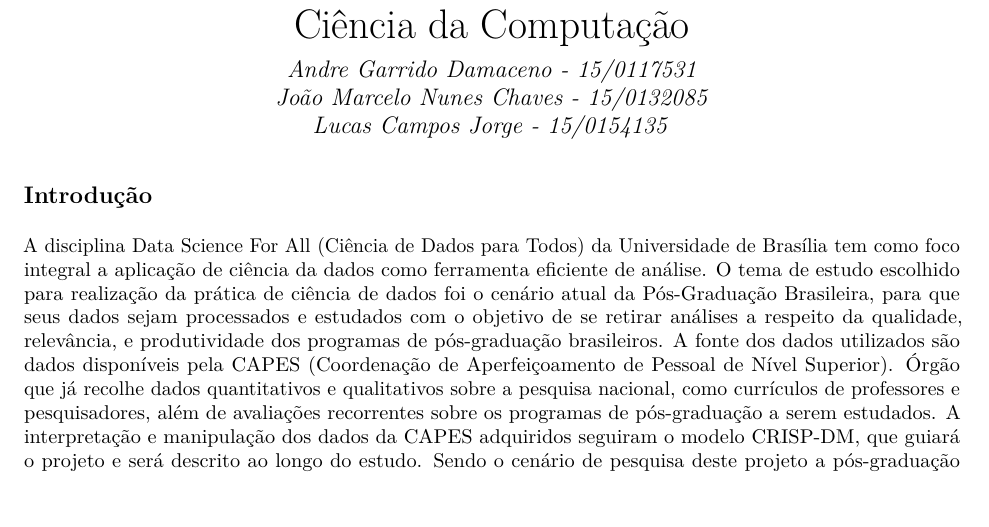
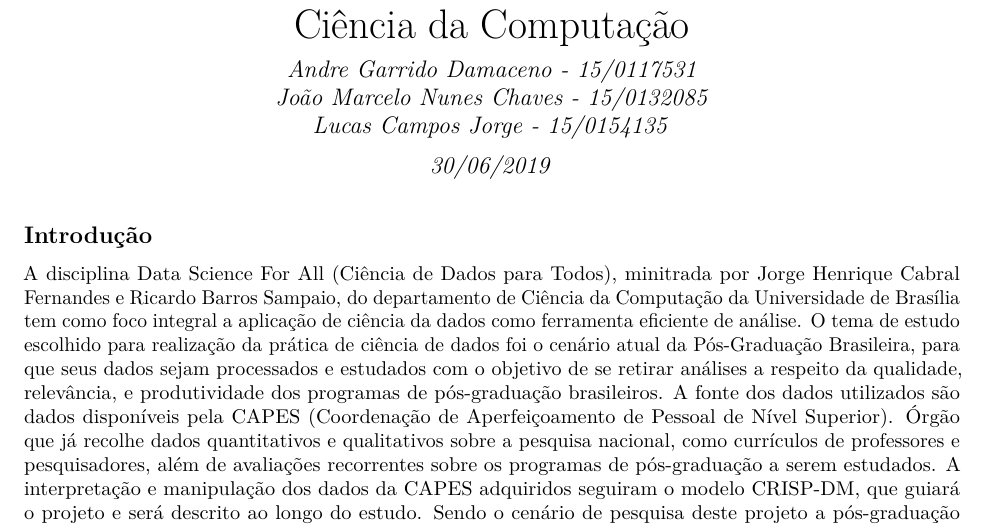
Before and after one commit to lucascamposj/data_science_pos_grad, an R Markdown document (Relatorio.rmd): part of page 1 of 18, cut so that both start at the same text. The pictures show the output file Relatorio.pdf that the author committed with the source.

Commit message:
Correções baseadas nas avaliações da entrega 2

````diff
--- a/Relatorio.rmd
+++ b/Relatorio.rmd
@@ -1,5 +1,6 @@
 ---
 title: "Ciência de Dados Para Todos (Data Science For All) - 2019.1 - Análise da Produção Científica e Acadêmica da Universidade de São Paulo - Relatório sobre os programas de pós-graduação do Departamento de Ciência da Computação"
+date: "30/06/2019"
 author:
 - Andre Garrido Damaceno - 15/0117531
 - João Marcelo Nunes Chaves - 15/0132085
@@ -12,11 +13,13 @@ knitr::opts_chunk$set(echo = TRUE)
 ```
 ## Introdução
 
-A disciplina Data Science For All (Ciência de Dados para Todos) da Universidade de Brasília tem como foco integral a aplicação de ciência da dados como ferramenta eficiente de análise.
+A disciplina Data Science For All (Ciência de Dados para Todos), minitrada por Jorge Henrique Cabral Fernandes e
+Ricardo Barros Sampaio, do departamento de Ciência da Computação da Universidade de Brasília tem como foco integral a aplicação de ciência da dados como ferramenta eficiente de análise.
 O tema de estudo escolhido para realização da prática de ciência de dados foi o cenário atual da Pós-Graduação Brasileira, para que seus dados sejam processados e estudados com o objetivo de se retirar análises a respeito da qualidade, relevância, e produtividade dos programas de pós-graduação brasileiros.
  A fonte dos dados utilizados são dados disponíveis pela CAPES  (Coordenação de Aperfeiçoamento de Pessoal de Nível Superior). Órgão que já recolhe dados quantitativos e qualitativos sobre a pesquisa nacional, como currículos de professores e pesquisadores, além de avaliações recorrentes sobre os programas de pós-graduação a serem estudados.
 A interpretação e manipulação dos dados da CAPES adquiridos seguiram o modelo CRISP-DM, que guiará o projeto e será descrito ao longo do estudo.
 Sendo o cenário de pesquisa deste projeto a pós-graduação brasileira, foram escolhidos dois programas de pós-graduação como objetos de estudo, de onde serão extraídos seus dados. Serão estes:
+
  * Programa de pós graduação em Ciência da Computação e Matemática Aplicada pela Universidade de São Paulo USP/SC
  * Programa de pós graduação em Computação Aplicada pela Universidade de São Paulo USP/RP
 
````
Also changed, not shown: Relatorio.pdf.
